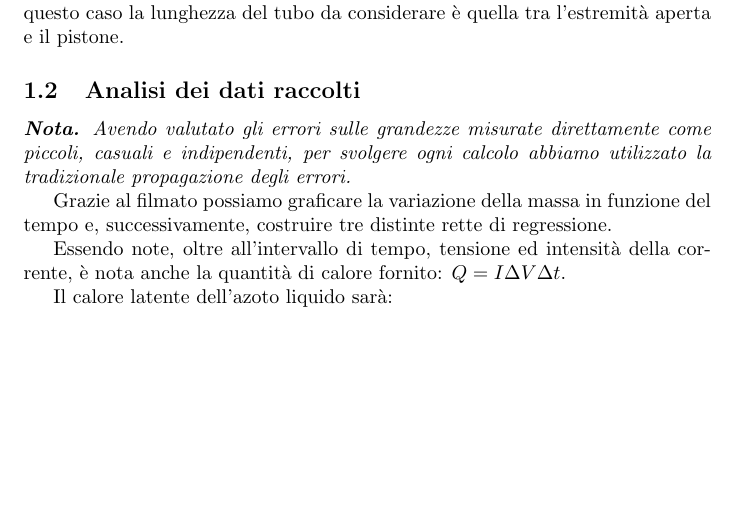
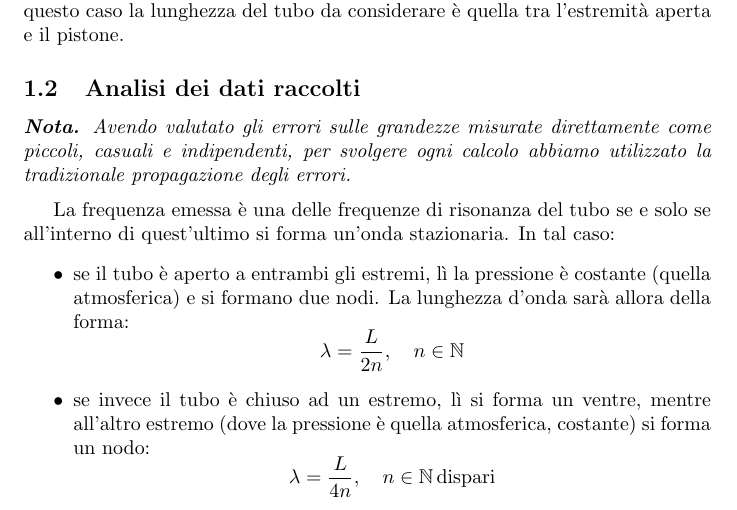
Before and after one commit to RBerga06/unipr-clt-fisica, a LaTeX paper (lab1/r12-sound/relazione.tex): part of page 2 of 3, cut so that both start at the same text, the shorter picture padded with empty space. Compiled offline with pdfLaTeX.

Commit message:
Introduzione teorica

```diff
--- a/lab1/r12-sound/relazione.tex
+++ b/lab1/r12-sound/relazione.tex
@@ -127,14 +127,21 @@ Avendo valutato gli errori sulle grandezze misurate direttamente
 come piccoli, casuali e indipendenti, per svolgere ogni calcolo
 abbiamo utilizzato la tradizionale propagazione degli errori.
 }
+\vspace{2mm}
 
-  Grazie al filmato possiamo graficare la variazione della massa in funzione del tempo
-  e, successivamente, costruire tre distinte rette di regressione.
+La frequenza emessa è una delle frequenze di risonanza del tubo se e solo se
+all'interno di quest'ultimo si forma un'onda stazionaria. In tal caso:
+\begin{itemize}
+  \item se il tubo è aperto a entrambi gli estremi,
+    lì la pressione è costante (quella atmosferica) e si formano due nodi.
+    La lunghezza d'onda sarà allora della forma:
+    \[ \lambda = \frac{L}{2n},\quad n\in\mathbb{N} \]
+  \item se invece il tubo è chiuso ad un estremo,
+    lì si forma un ventre, mentre all'altro estremo (dove la pressione è
+    quella atmosferica, costante) si forma un nodo:
+    \[ \lambda = \frac{L}{4n},\quad n\in\mathbb{N}\,\text{dispari} \]
+\end{itemize}
 
-  Essendo note, oltre all'intervallo di tempo, tensione ed intensità della corrente,
-  è nota anche la quantità di calore fornito: $Q = I \Delta V \Delta t$.
-
-  Il calore latente dell'azoto liquido sarà:
 
 \subsection{Conclusioni}
 
```
Also changed, not shown: lab1/r12-sound/relazione.pdf.
